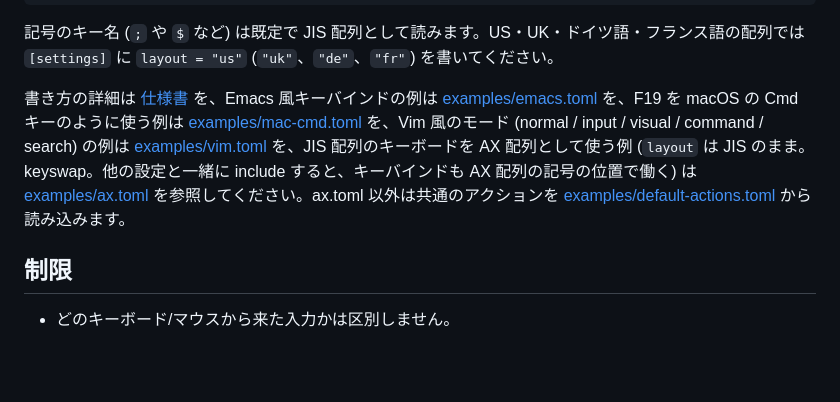
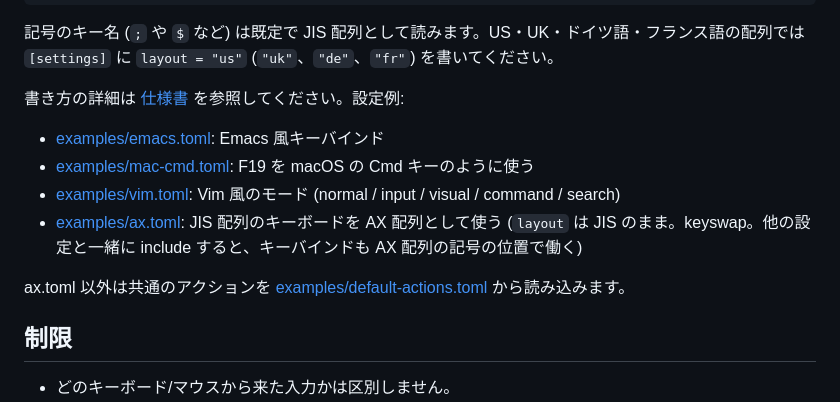
Before and after one commit to mezum/grapnel, a Markdown page: README.md, the part around the change. Rendered like a GitHub page; blank space fills up the shorter version.

Commit message:
README: list the example configs as bullets
Co-Authored-By: Claude Opus 5 (1M context) <noreply@anthropic.com>

```diff
--- a/README.md
+++ b/README.md
@@ -53,7 +53,14 @@ key = "Muhenkan"          # 無変換: 単独なら無変換、押しながら
 
 記号のキー名 (`;` や `$` など) は既定で JIS 配列として読みます。US・UK・ドイツ語・フランス語の配列では `[settings]` に `layout = "us"` (`"uk"`、`"de"`、`"fr"`) を書いてください。
 
-書き方の詳細は [仕様書](docs/spec.md) を、Emacs 風キーバインドの例は [examples/emacs.toml](examples/emacs.toml) を、F19 を macOS の Cmd キーのように使う例は [examples/mac-cmd.toml](examples/mac-cmd.toml) を、Vim 風のモード (normal / input / visual / command / search) の例は [examples/vim.toml](examples/vim.toml) を、JIS 配列のキーボードを AX 配列として使う例 (`layout` は JIS のまま。keyswap。他の設定と一緒に include すると、キーバインドも AX 配列の記号の位置で働く) は [examples/ax.toml](examples/ax.toml) を参照してください。ax.toml 以外は共通のアクションを [examples/default-actions.toml](examples/default-actions.toml) から読み込みます。
+書き方の詳細は [仕様書](docs/spec.md) を参照してください。設定例:
+
+- [examples/emacs.toml](examples/emacs.toml): Emacs 風キーバインド
+- [examples/mac-cmd.toml](examples/mac-cmd.toml): F19 を macOS の Cmd キーのように使う
+- [examples/vim.toml](examples/vim.toml): Vim 風のモード (normal / input / visual / command / search)
+- [examples/ax.toml](examples/ax.toml): JIS 配列のキーボードを AX 配列として使う (`layout` は JIS のまま。keyswap。他の設定と一緒に include すると、キーバインドも AX 配列の記号の位置で働く)
+
+ax.toml 以外は共通のアクションを [examples/default-actions.toml](examples/default-actions.toml) から読み込みます。
 
 ## 制限
 
```
Also changed, not shown: README.en.md (+8 -1 lines).
